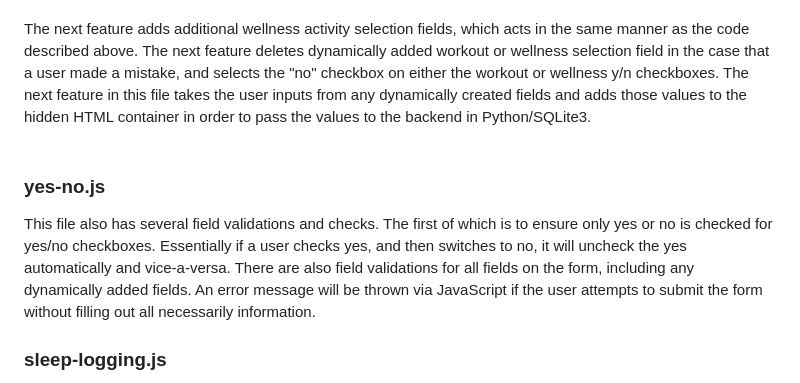
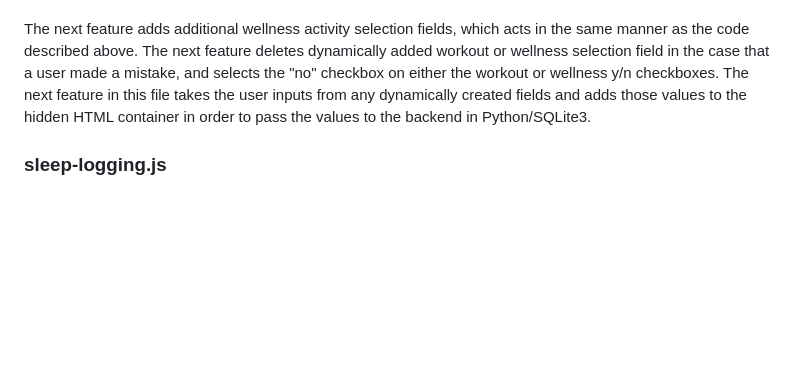
Before and after one commit to colin-raaen/thrive-track, a Markdown page: README.md, the part around the change. Drawn GitHub-style; blank space fills up the shorter version.

```diff
--- a/README.md
+++ b/README.md
@@ -75,9 +75,6 @@ The first feature is to default the date of the activity form to the current dat
 Further below in the file are functions that get called from the event listener to dynamically create the fields and add them to the page.  At the top of file you will find lists of options that make up picklist fields.  These are used to avoid repeating code when creating dynamically added fields.  Below that are functions to create a new div in HTML, as well as a function to create a selection fields to avoid repeating code.  The next block of code is to dynamically create additional workout fields if the user wants to add 2 or more workouts for a given day.  It calls the functions above, appending the selection values and assigning corresponding CSS.  The next feature dynamically creates additional fields if necessary.  For example is the user selects that they played a sport on a dynamically created workout selection field, this javascript will populate an additional selection field for the types of sports to select.  There are also checks that needed to be added to this code in the case that a user added a workout field, then removed it, and then readded another workout type, as it was causing buggy behavior.
 <br><br>
 The next feature adds additional wellness activity selection fields, which acts in the same manner as the code described above.  The next feature deletes dynamically added workout or wellness selection field in the case that a user made a mistake, and selects the "no" checkbox on either the workout or wellness y/n checkboxes.  The next feature in this file takes the user inputs from any dynamically created fields and adds those values to the hidden HTML container in order to pass the values to the backend in Python/SQLite3.
-<br><br>
-### yes-no.js
-This file also has several field validations and checks.  The first of which is to ensure only yes or no is checked for yes/no checkboxes.  Essentially if a user checks yes, and then switches to no, it will uncheck the yes automatically and vice-a-versa.  There are also field validations for all fields on the form, including any dynamically added fields.  An error message will be thrown via JavaScript if the user attempts to submit the form without filling out all necessarily information.
 ### sleep-logging.js
 This JavaScript file has additional field valdations and dynamism for the sleep.html page.  The first block of code defaults the date entry field to today's date.  There is also an event listener that will unhide the amount of time napped in the case that user selects that they napped on the form.  It unhides an HTML field versus dynamically adding it.  There is also code to rehide this field if nap is unselected or no is selected.  The final feature of this file change is to add  an additional field for how long awakenings in the night lasted if a change was made to the "times woken up in the night" field, and the value is greater than 0.The next feature peforms field validation checks.  It checks to ensure every question on the form is completed.  In addition to checking whether the fields are all input, there are two additional checks to ensure the user has input their time entries correctly.  One check to see if the amount of time slept reported by the user is less than 5 hours, or if the amount of time slept is greather than 10 hours. In either case an error message will thrown at the top of the screen.  The user then has a chance to go adjust the values, or if the values are correct, they can hit "okay" and submit the form anyways.  This is simply a way to validate that the time entries are correct.  The next feature performs additional logical validations, such as ensuring the "time in bed" field is earlier than "time attempted to sleep."
 ### history.js
```
